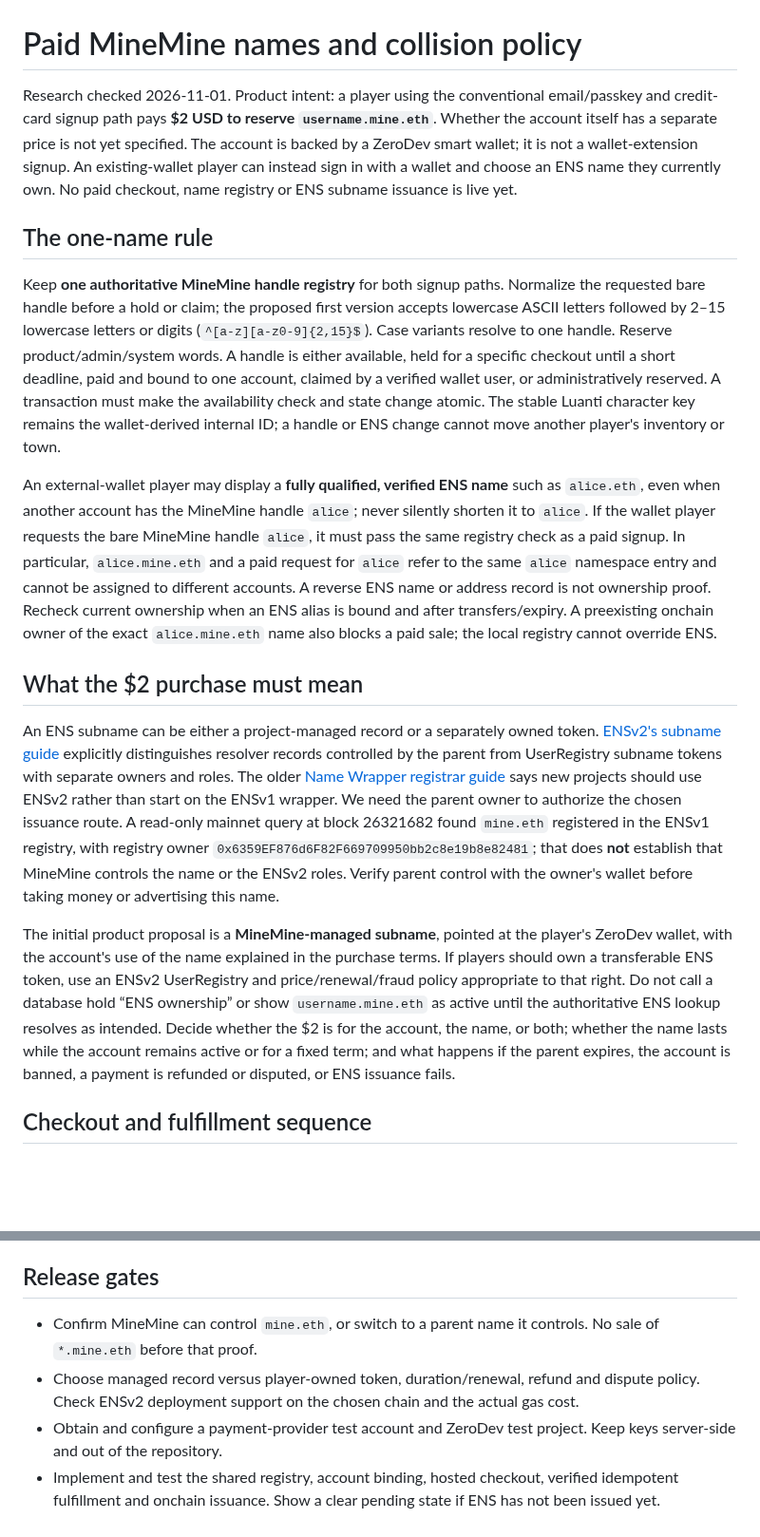
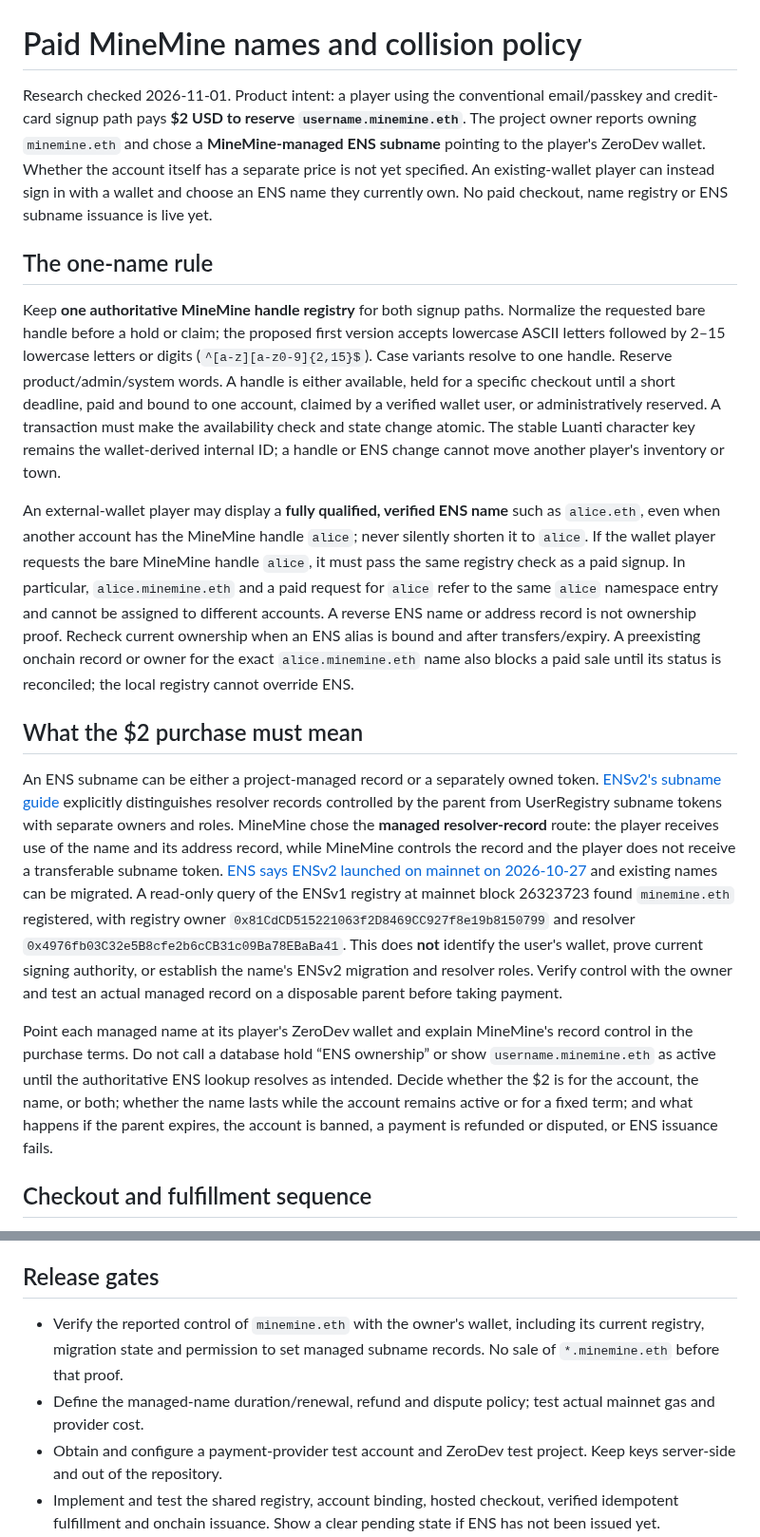
Before and after one commit to cupOJoseph/minemine, a Markdown page: docs/PAID_NAMES.md, 2 parts joined by grey strips. Shown at 95% size. GitHub-like rendering; blank space fills up the shorter version.

```diff
--- a/docs/PAID_NAMES.md
+++ b/docs/PAID_NAMES.md
@@ -1,18 +1,18 @@
 # Paid MineMine names and collision policy
 
-Research checked 2026-11-01. Product intent: a player using the conventional email/passkey and credit-card signup path pays **$2 USD to reserve `username.mine.eth`**. Whether the account itself has a separate price is not yet specified. The account is backed by a ZeroDev smart wallet; it is not a wallet-extension signup. An existing-wallet player can instead sign in with a wallet and choose an ENS name they currently own. No paid checkout, name registry or ENS subname issuance is live yet.
+Research checked 2026-11-01. Product intent: a player using the conventional email/passkey and credit-card signup path pays **$2 USD to reserve `username.minemine.eth`**. The project owner reports owning `minemine.eth` and chose a **MineMine-managed ENS subname** pointing to the player's ZeroDev wallet. Whether the account itself has a separate price is not yet specified. An existing-wallet player can instead sign in with a wallet and choose an ENS name they currently own. No paid checkout, name registry or ENS subname issuance is live yet.
 
 ## The one-name rule
 
 Keep **one authoritative MineMine handle registry** for both signup paths. Normalize the requested bare handle before a hold or claim; the proposed first version accepts lowercase ASCII letters followed by 2–15 lowercase letters or digits (`^[a-z][a-z0-9]{2,15}$`). Case variants resolve to one handle. Reserve product/admin/system words. A handle is either available, held for a specific checkout until a short deadline, paid and bound to one account, claimed by a verified wallet user, or administratively reserved. A transaction must make the availability check and state change atomic. The stable Luanti character key remains the wallet-derived internal ID; a handle or ENS change cannot move another player's inventory or town.
 
-An external-wallet player may display a **fully qualified, verified ENS name** such as `alice.eth`, even when another account has the MineMine handle `alice`; never silently shorten it to `alice`. If the wallet player requests the bare MineMine handle `alice`, it must pass the same registry check as a paid signup. In particular, `alice.mine.eth` and a paid request for `alice` refer to the same `alice` namespace entry and cannot be assigned to different accounts. A reverse ENS name or address record is not ownership proof. Recheck current ownership when an ENS alias is bound and after transfers/expiry. A preexisting onchain owner of the exact `alice.mine.eth` name also blocks a paid sale; the local registry cannot override ENS.
+An external-wallet player may display a **fully qualified, verified ENS name** such as `alice.eth`, even when another account has the MineMine handle `alice`; never silently shorten it to `alice`. If the wallet player requests the bare MineMine handle `alice`, it must pass the same registry check as a paid signup. In particular, `alice.minemine.eth` and a paid request for `alice` refer to the same `alice` namespace entry and cannot be assigned to different accounts. A reverse ENS name or address record is not ownership proof. Recheck current ownership when an ENS alias is bound and after transfers/expiry. A preexisting onchain record or owner for the exact `alice.minemine.eth` name also blocks a paid sale until its status is reconciled; the local registry cannot override ENS.
 
 ## What the $2 purchase must mean
 
-An ENS subname can be either a project-managed record or a separately owned token. [ENSv2's subname guide](https://docs.ens.domains/ensv2/subnames/) explicitly distinguishes resolver records controlled by the parent from UserRegistry subname tokens with separate owners and roles. The older [Name Wrapper registrar guide](https://docs.ens.domains/wrapper/creating-subname-registrar/) says new projects should use ENSv2 rather than start on the ENSv1 wrapper. We need the parent owner to authorize the chosen issuance route. A read-only mainnet query at block 26321682 found `mine.eth` registered in the ENSv1 registry, with registry owner `0x6359EF876d6F82F669709950bb2c8e19b8e82481`; that does **not** establish that MineMine controls the name or the ENSv2 roles. Verify parent control with the owner's wallet before taking money or advertising this name.
+An ENS subname can be either a project-managed record or a separately owned token. [ENSv2's subname guide](https://docs.ens.domains/ensv2/subnames/) explicitly distinguishes resolver records controlled by the parent from UserRegistry subname tokens with separate owners and roles. MineMine chose the **managed resolver-record** route: the player receives use of the name and its address record, while MineMine controls the record and the player does not receive a transferable subname token. [ENS says ENSv2 launched on mainnet on 2026-10-27](https://ens.domains/blog/post/ensv2-live-on-mainnet) and existing names can be migrated. A read-only query of the ENSv1 registry at mainnet block 26323723 found `minemine.eth` registered, with registry owner `0x81CdCD515221063f2D8469CC927f8e19b8150799` and resolver `0x4976fb03C32e5B8cfe2b6cCB31c09Ba78EBaBa41`. This does **not** identify the user's wallet, prove current signing authority, or establish the name's ENSv2 migration and resolver roles. Verify control with the owner and test an actual managed record on a disposable parent before taking payment.
 
-The initial product proposal is a **MineMine-managed subname**, pointed at the player's ZeroDev wallet, with the account's use of the name explained in the purchase terms. If players should own a transferable ENS token, use an ENSv2 UserRegistry and price/renewal/fraud policy appropriate to that right. Do not call a database hold “ENS ownership” or show `username.mine.eth` as active until the authoritative ENS lookup resolves as intended. Decide whether the $2 is for the account, the name, or both; whether the name lasts while the account remains active or for a fixed term; and what happens if the parent expires, the account is banned, a payment is refunded or disputed, or ENS issuance fails.
+Point each managed name at its player's ZeroDev wallet and explain MineMine's record control in the purchase terms. Do not call a database hold “ENS ownership” or show `username.minemine.eth` as active until the authoritative ENS lookup resolves as intended. Decide whether the $2 is for the account, the name, or both; whether the name lasts while the account remains active or for a fixed term; and what happens if the parent expires, the account is banned, a payment is refunded or disputed, or ENS issuance fails.
 
 ## Checkout and fulfillment sequence
 
@@ -26,7 +26,7 @@ The initial product proposal is a **MineMine-managed subname**, pointed at the p
 
 ## Release gates
 
-- Confirm MineMine can control `mine.eth`, or switch to a parent name it controls. No sale of `*.mine.eth` before that proof.
-- Choose managed record versus player-owned token, duration/renewal, refund and dispute policy. Check ENSv2 deployment support on the chosen chain and the actual gas cost.
+- Verify the reported control of `minemine.eth` with the owner's wallet, including its current registry, migration state and permission to set managed subname records. No sale of `*.minemine.eth` before that proof.
+- Define the managed-name duration/renewal, refund and dispute policy; test actual mainnet gas and provider cost.
 - Obtain and configure a payment-provider test account and ZeroDev test project. Keep keys server-side and out of the repository.
 - Implement and test the shared registry, account binding, hosted checkout, verified idempotent fulfillment and onchain issuance. Show a clear pending state if ENS has not been issued yet.
```
Also changed, not shown: docs/ACCOUNTS_ADMIN.md (+3 -3 lines), docs/ROADMAP.md (+4 -4 lines).
